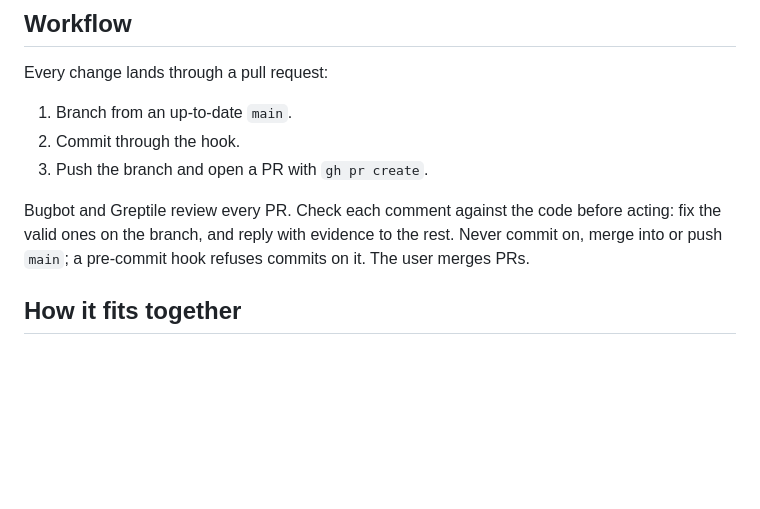
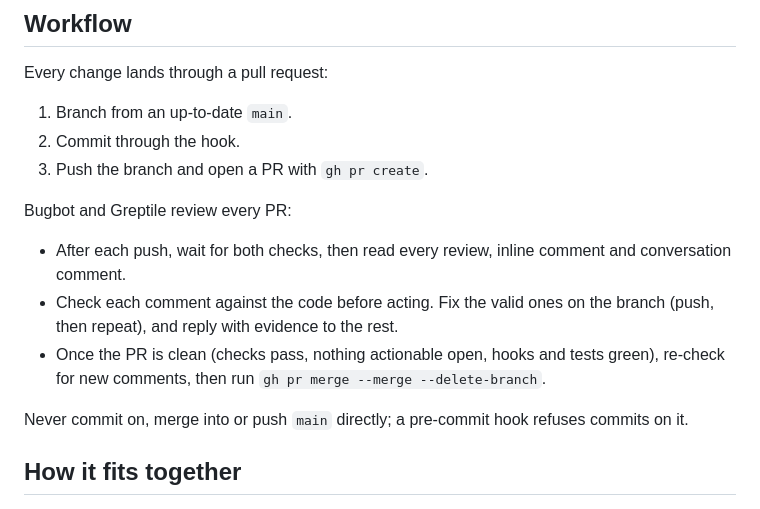
Before and after one commit to ccf/duckgrep, a Markdown page: CLAUDE.md, the part around the change. Rendered like a GitHub page; blank space fills up the shorter version.

Commit message:
docs: the PR review loop, and merging once a PR is clean
After each push, wait for Bugbot and Greptile, then read every comment. Fix
the valid ones and answer the rest with evidence. Once the PR is clean,
re-check for new comments, then merge with a merge commit and delete the
branch.

Co-Authored-By: Claude Opus 5.5 <noreply@anthropic.com>

```diff
--- a/CLAUDE.md
+++ b/CLAUDE.md
@@ -35,7 +35,12 @@ Every change lands through a pull request:
 2. Commit through the hook.
 3. Push the branch and open a PR with `gh pr create`.
 
-Bugbot and Greptile review every PR. Check each comment against the code before acting: fix the valid ones on the branch, and reply with evidence to the rest. Never commit on, merge into or push `main`; a pre-commit hook refuses commits on it. The user merges PRs.
+Bugbot and Greptile review every PR:
+- After each push, wait for both checks, then read every review, inline comment and conversation comment.
+- Check each comment against the code before acting. Fix the valid ones on the branch (push, then repeat), and reply with evidence to the rest.
+- Once the PR is clean (checks pass, nothing actionable open, hooks and tests green), re-check for new comments, then run `gh pr merge --merge --delete-branch`.
+
+Never commit on, merge into or push `main` directly; a pre-commit hook refuses commits on it.
 
 ## How it fits together
 
```
